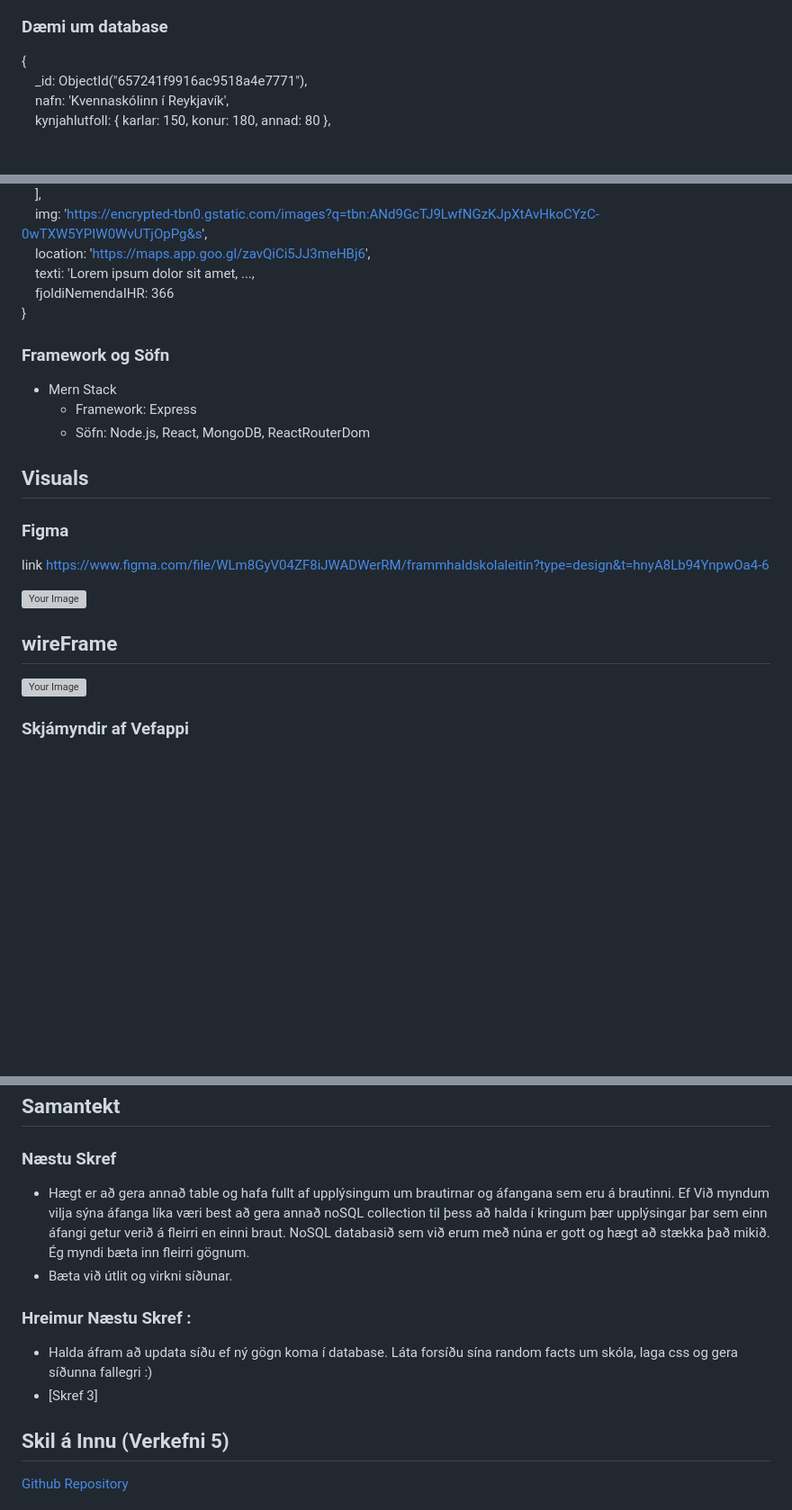
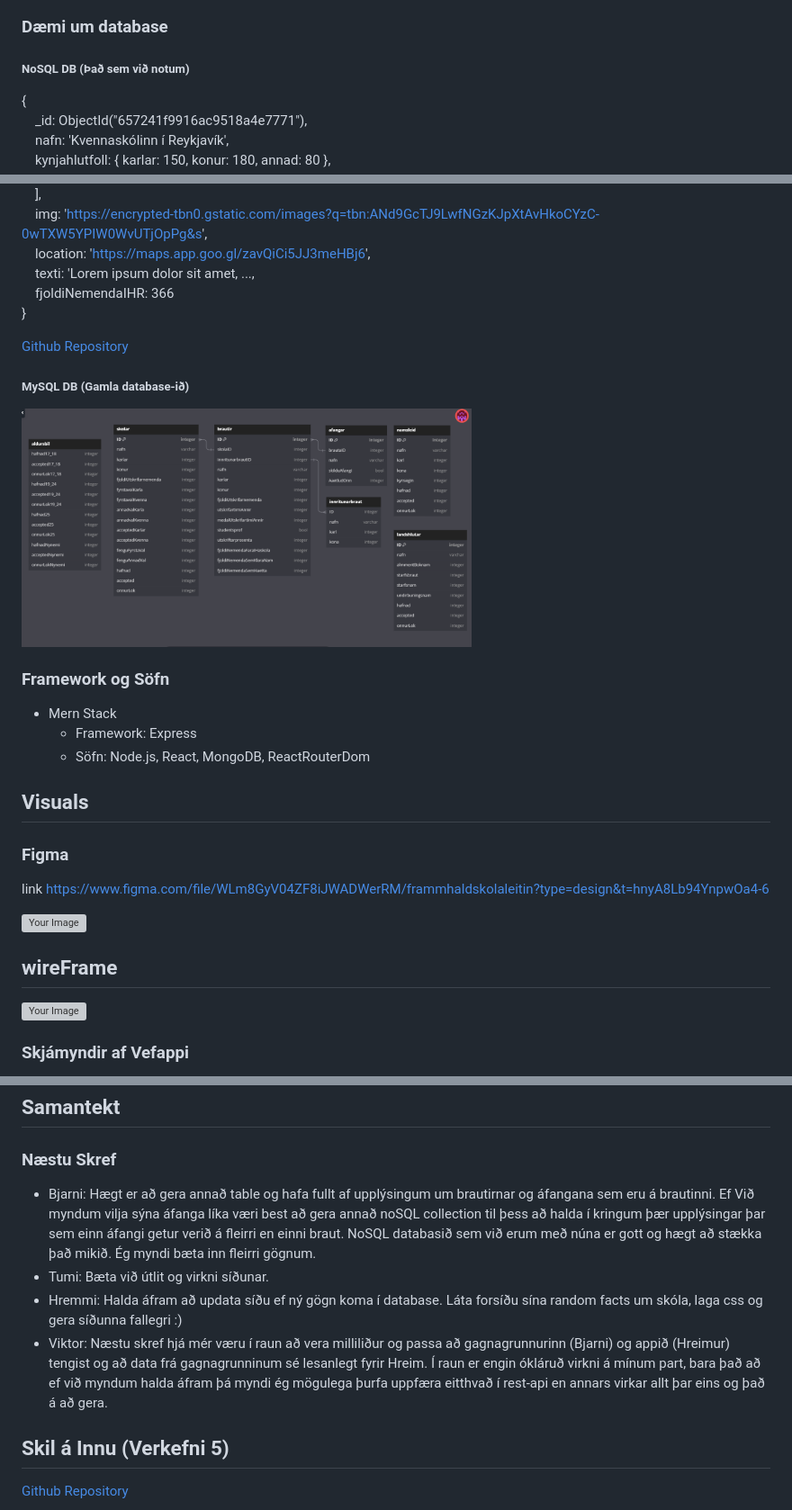
Before and after one commit to Framhaldskolaleitinn/Verkefni, a Markdown page: README.md, 3 parts joined by grey strips. Shown: that part at 90% size. Rendered like a GitHub page; pictures changed too: skyrsluGogn/MySQL_DB.png (added); blank space fills up the shorter version; grey boxes are pictures that could not be loaded.

```diff
--- a/README.md
+++ b/README.md
@@ -20,6 +20,8 @@ Við vitum öll hversu erfitt það er þegar þú ert nýbúinn með grunnskól
 Síðan okkar mun vera yfirlit af öllum skólunum á forsíðunni. Síðan er hægt að kíkja á hvern einasta skóla og skoða brautir sem þau bjóða upp á, upplýsingar um t.d. hversu margir klára þetta nám, hversu margir komast í háskóla eftir námið o.s.frv. Einnig verður hægt að sía í gegnum skólana og brautina og fá yfirlit af ákveðnu námi sem þú ert að leita af, t.d. geturðu séð alla skólana sem bjóða upp á tölvubraut og síðan af þeim, hvaða brautir fylgja með stúdentspróf.
 
 ### Dæmi um database
+
+##### NoSQL DB (Það sem við notum)
 {\
 &nbsp;&nbsp;&nbsp;&nbsp;_id: ObjectId("657241f9916ac9518a4e7771"),\
 &nbsp;&nbsp;&nbsp;&nbsp;nafn: 'Kvennaskólinn í Reykjavík',\
@@ -52,6 +54,12 @@ Síðan okkar mun vera yfirlit af öllum skólunum á forsíðunni. Síðan er h
 &nbsp;&nbsp;&nbsp;&nbsp;fjoldiNemendaIHR: 366\
 }
 
+[Github Repository](https://github.com/Framhaldskolaleitinn/Verkefni/skyrsluGogn/FramhaldsskolaleitinDB)
+
+##### MySQL DB (Gamla database-ið)
+
+<img src="/skyrsluGogn/MySQL_DB.png" alt="Your Image" width="500"/>
+
 ### Framework og Söfn
 
 - Mern Stack
@@ -66,14 +74,8 @@ link https://www.figma.com/file/WLm8GyV04ZF8iJWADWerRM/frammhaldskolaleitin?type
 
 <img src="https://github.com/Framhaldskolaleitinn/Verkefni/assets/70201036/e0c6a840-9f03-47f4-9d88-e1b8bdf56cfc" alt="Your Image" width="500"/>
 
-<!---
-[comment]: <> ( ![Capture](https://github.com/Framhaldskolaleitinn/Verkefni/assets/70201036/e0c6a840-9f03-47f4-9d88-e1b8bdf56cfc) )
--->
+## wireFrame
 
-## wireFrame
-<!---
-[comment]: <> (![IMG_6339](https://github.com/Framhaldskolaleitinn/Verkefni/assets/70201036/ebc57845-5ba9-4452-90a9-0f12bd143a5e) )
--->
 <img src="https://github.com/Framhaldskolaleitinn/Verkefni/assets/70201036/ebc57845-5ba9-4452-90a9-0f12bd143a5e" alt="Your Image" width="500"/>
 
 ### Skjámyndir af Vefappi
@@ -88,12 +89,11 @@ link https://www.figma.com/file/WLm8GyV04ZF8iJWADWerRM/frammhaldskolaleitin?type
 ## Samantekt
 
 ### Næstu Skref
-- Hægt er að gera annað table og hafa fullt af upplýsingum um brautirnar og áfangana sem eru á brautinni. Ef Við myndum vilja sýna áfanga líka væri best að gera annað noSQL collection til þess að halda í kringum þær upplýsingar þar sem einn áfangi getur verið á fleirri en einni braut. NoSQL databasið sem við erum með núna er gott og hægt að stækka það mikið. Ég myndi bæta inn fleirri gögnum.
-- Bæta við útlit og virkni síðunar.
+- Bjarni: Hægt er að gera annað table og hafa fullt af upplýsingum um brautirnar og áfangana sem eru á brautinni. Ef Við myndum vilja sýna áfanga líka væri best að gera annað noSQL collection til þess að halda í kringum þær upplýsingar þar sem einn áfangi getur verið á fleirri en einni braut. NoSQL databasið sem við erum með núna er gott og hægt að stækka það mikið. Ég myndi bæta inn fleirri gögnum.
+- Tumi: Bæta við útlit og virkni síðunar.
+- Hremmi: Halda áfram að updata síðu ef ný gögn koma í database. Láta forsíðu sína random facts um skóla, laga css og gera síðunna fallegri :)
+- Viktor: Næstu skref hjá mér væru í raun að vera milliliður og passa að gagnagrunnurinn (Bjarni) og appið (Hreimur) tengist og að data frá gagnagrunninum sé lesanlegt fyrir Hreim. Í raun er engin ókláruð virkni á mínum part, bara það að ef við myndum halda áfram þá myndi ég mögulega þurfa uppfæra eitthvað í rest-api en annars virkar allt þar eins og það á að gera.
 
-### Hreimur Næstu Skref :
-- Halda áfram að updata síðu ef ný gögn koma í database. Láta forsíðu sína random facts um skóla, laga css og gera síðunna fallegri :)
-- [Skref 3]
 
 ## Skil á Innu (Verkefni 5)
 [Github Repository](https://github.com/Framhaldskolaleitinn/Verkefni)
```
Also changed, not shown: other parts of README.md (+1 -2 lines), 2 other files.
